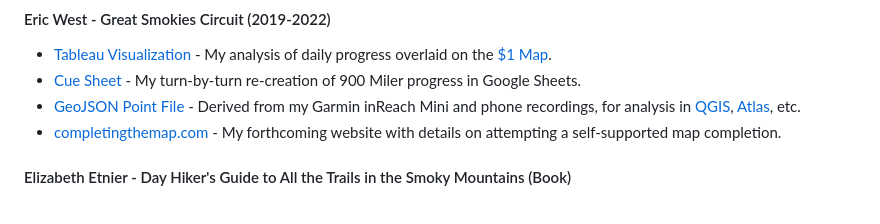
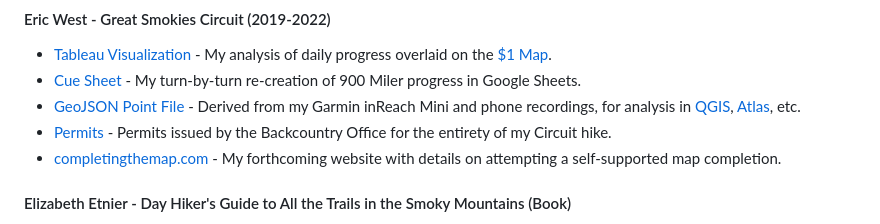
Before and after one commit to ericallanwest/great-smokies-circuit, a Markdown page: README.md, the part around the change. Drawn GitHub-style.

Commit message:
Add Permits PDF link

```diff
--- a/README.md
+++ b/README.md
@@ -45,6 +45,7 @@ There are two supported map completion FKTs recoginzed at [fastestknowntime.com]
 - [Tableau Visualization](https://public.tableau.com/app/profile/ericallanwest/viz/GSMNP900MilerCircuit-EricWest/West_Circuit_Map) - My analysis of daily progress overlaid on the [$1 Map](https://smokieslife.org/product/backcountry-trail-map/).
 - [Cue Sheet](https://docs.google.com/spreadsheets/d/1ACHSmas1CtTb6CJ1RvFlAs-pkRSpCG2Y7gnv6m_B_QA/edit?usp=sharing) - My turn-by-turn re-creation of 900 Miler progress in Google Sheets.
 - [GeoJSON Point File](https://github.com/ericallanwest/great-smokies-circuit/blob/811641e0c99a4b824dcee5040ced33c9f9aac5d4/eric_west_circuit.geojson) - Derived from my Garmin inReach Mini and phone recordings, for analysis in [QGIS](https://qgis.org/), [Atlas](https://atlas.co/), etc.
+- [Permits](https://github.com/ericallanwest/great-smokies-circuit/blob/bf3dab190c896727578445fd9ba7d9cc24ce2623/eric_west_circuit_permits.pdf) - Permits issued by the Backcountry Office for the entirety of my Circuit hike.
 - [completingthemap.com](https://completingthemap.com/) - My forthcoming website with details on attempting a self-supported map completion.
 
 #### Elizabeth Etnier - Day Hiker's Guide to All the Trails in the Smoky Mountains (Book)
```
